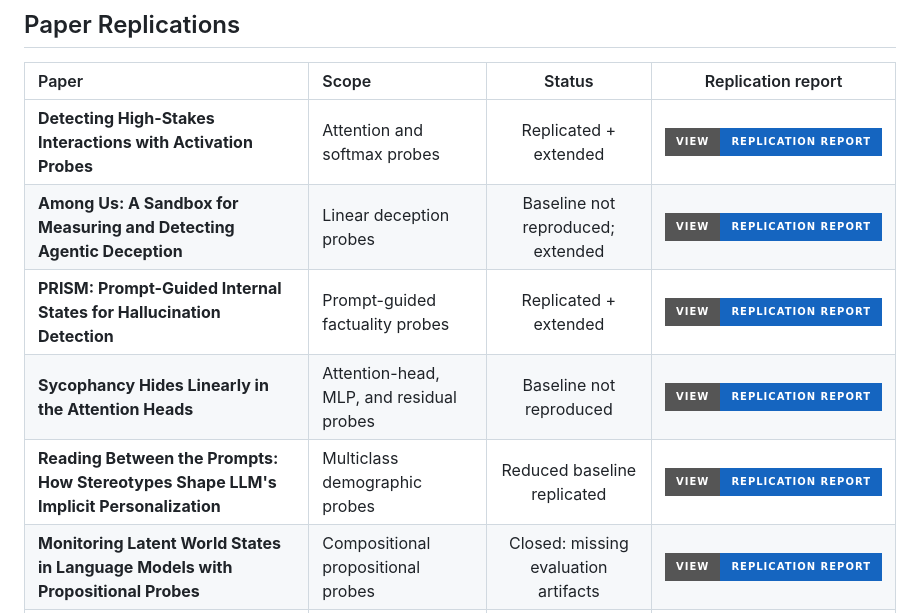
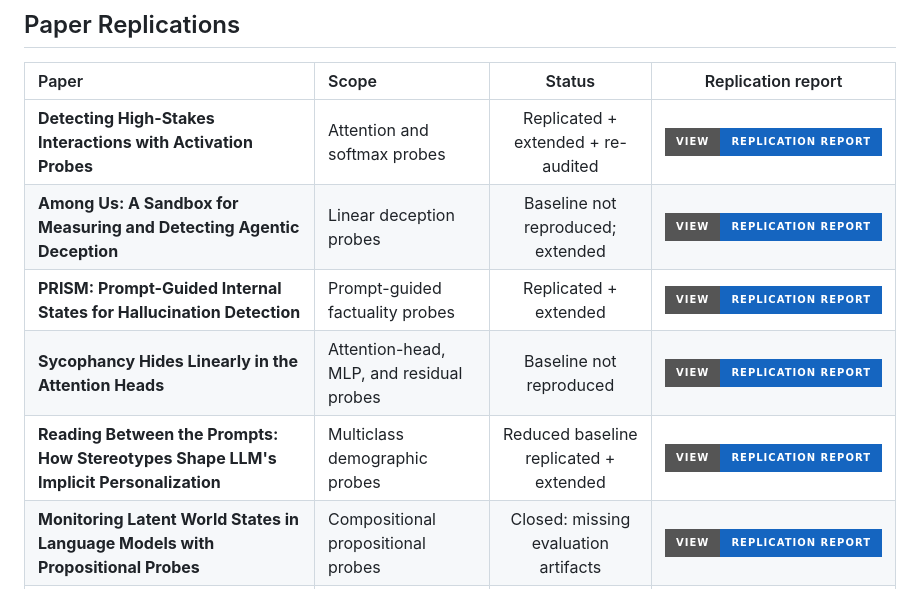
Before and after one commit to baimamboukar/generalizable-interpretability, a Markdown page: README.md, the part around one of its changes. GitHub-like rendering; badges without logos.

```diff
--- a/README.md
+++ b/README.md
@@ -20,11 +20,11 @@ Candidate studies are mined from the proceedings of seven major venues and filte
 
 | Paper                                                                                            | Scope                                   |                 Status                 |                                                                               Replication report                                                                               |
 | :----------------------------------------------------------------------------------------------- | :-------------------------------------- | :------------------------------------: | :----------------------------------------------------------------------------------------------------------------------------------------------------------------------------: |
-| **Detecting High-Stakes Interactions with Activation Probes**                                    | Attention and softmax probes                 |          Replicated + extended           | [![View replication report](https://img.shields.io/badge/View-Replication%20Report-1565c0?style=for-the-badge&logo=markdown&logoColor=white)](reports/model-under-pressure.md) |
+| **Detecting High-Stakes Interactions with Activation Probes**                                    | Attention and softmax probes                 |     Replicated + extended + re-audited   | [![View replication report](https://img.shields.io/badge/View-Replication%20Report-1565c0?style=for-the-badge&logo=markdown&logoColor=white)](reports/model-under-pressure.md) |
 | **Among Us: A Sandbox for Measuring and Detecting Agentic Deception**                            | Linear deception probes                      | Baseline not reproduced; extended        |       [![View replication report](https://img.shields.io/badge/View-Replication%20Report-1565c0?style=for-the-badge&logo=markdown&logoColor=white)](reports/among-us.md)       |
 | **PRISM: Prompt-Guided Internal States for Hallucination Detection**                             | Prompt-guided factuality probes               |          Replicated + extended           |         [![View replication report](https://img.shields.io/badge/View-Replication%20Report-1565c0?style=for-the-badge&logo=markdown&logoColor=white)](reports/prism.md)        |
 | **Sycophancy Hides Linearly in the Attention Heads**                                             | Attention-head, MLP, and residual probes      |       Baseline not reproduced            |      [![View replication report](https://img.shields.io/badge/View-Replication%20Report-1565c0?style=for-the-badge&logo=markdown&logoColor=white)](reports/sycophancy.md)     |
-| **Reading Between the Prompts: How Stereotypes Shape LLM's Implicit Personalization**            | Multiclass demographic probes                |       Reduced baseline replicated        | [![View replication report](https://img.shields.io/badge/View-Replication%20Report-1565c0?style=for-the-badge&logo=markdown&logoColor=white)](reports/implicit-personalization.md) |
+| **Reading Between the Prompts: How Stereotypes Shape LLM's Implicit Personalization**            | Multiclass demographic probes                |  Reduced baseline replicated + extended  | [![View replication report](https://img.shields.io/badge/View-Replication%20Report-1565c0?style=for-the-badge&logo=markdown&logoColor=white)](reports/implicit-personalization.md) |
 | **Monitoring Latent World States in Language Models with Propositional Probes**                  | Compositional propositional probes            | Closed: missing evaluation artifacts     | [![View replication report](https://img.shields.io/badge/View-Replication%20Report-1565c0?style=for-the-badge&logo=markdown&logoColor=white)](reports/propositional-probes.md) |
 | **ICR Probe: Tracking Hidden State Dynamics for Reliable Hallucination Detection in LLMs**       | Cross-layer hallucination probes              |       Closed: incomplete release         |      [![View replication report](https://img.shields.io/badge/View-Replication%20Report-1565c0?style=for-the-badge&logo=markdown&logoColor=white)](reports/icr-probe.md)      |
 | **LayerNavigator: Finding Promising Intervention Layers for Efficient Activation Steering**      | Layer selection for activation steering      |                  Setup                   |   [![View replication report](https://img.shields.io/badge/View-Replication%20Report-1565c0?style=for-the-badge&logo=markdown&logoColor=white)](reports/layer-navigator.md)    |
```
Also changed, not shown: other parts of README.md (+41 -0 lines).
